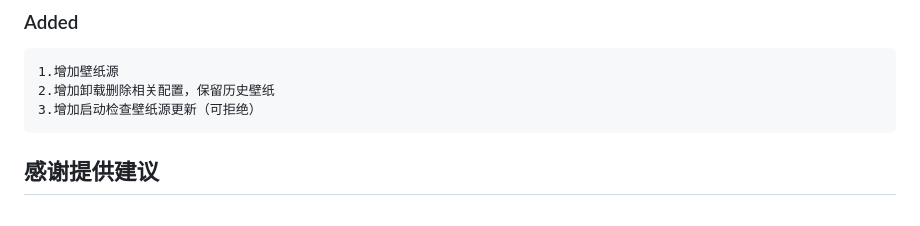
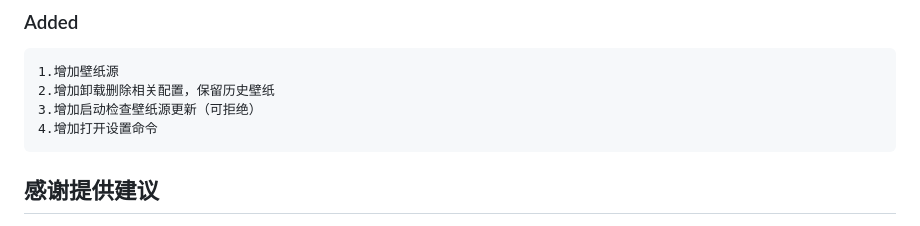
Before and after one commit to HeLinSpace/vscode-online-background, a Markdown page: CHANGELOG.md, the part around the change. GitHub-like rendering.

```diff
--- a/CHANGELOG.md
+++ b/CHANGELOG.md
@@ -3,6 +3,7 @@
     1.增加壁纸源
     2.增加卸载删除相关配置，保留历史壁纸
     3.增加启动检查壁纸源更新（可拒绝）
+    4.增加打开设置命令
 ## 感谢提供建议
 [<img alt="tomgao365" src="https://avatars.githubusercontent.com/u/13798931?v=4" width="60">](https://github.com/tomgao365)
 [<img alt="GouCloud" src="https://avatars.githubusercontent.com/u/34501250?v=4" width="60">](https://github.com/GouCloud)
```
Also changed, not shown: README.md (+7 -0 lines), resources/tool-bar-command.png (added), resources/tool-bar.png (added), 2 other files.
